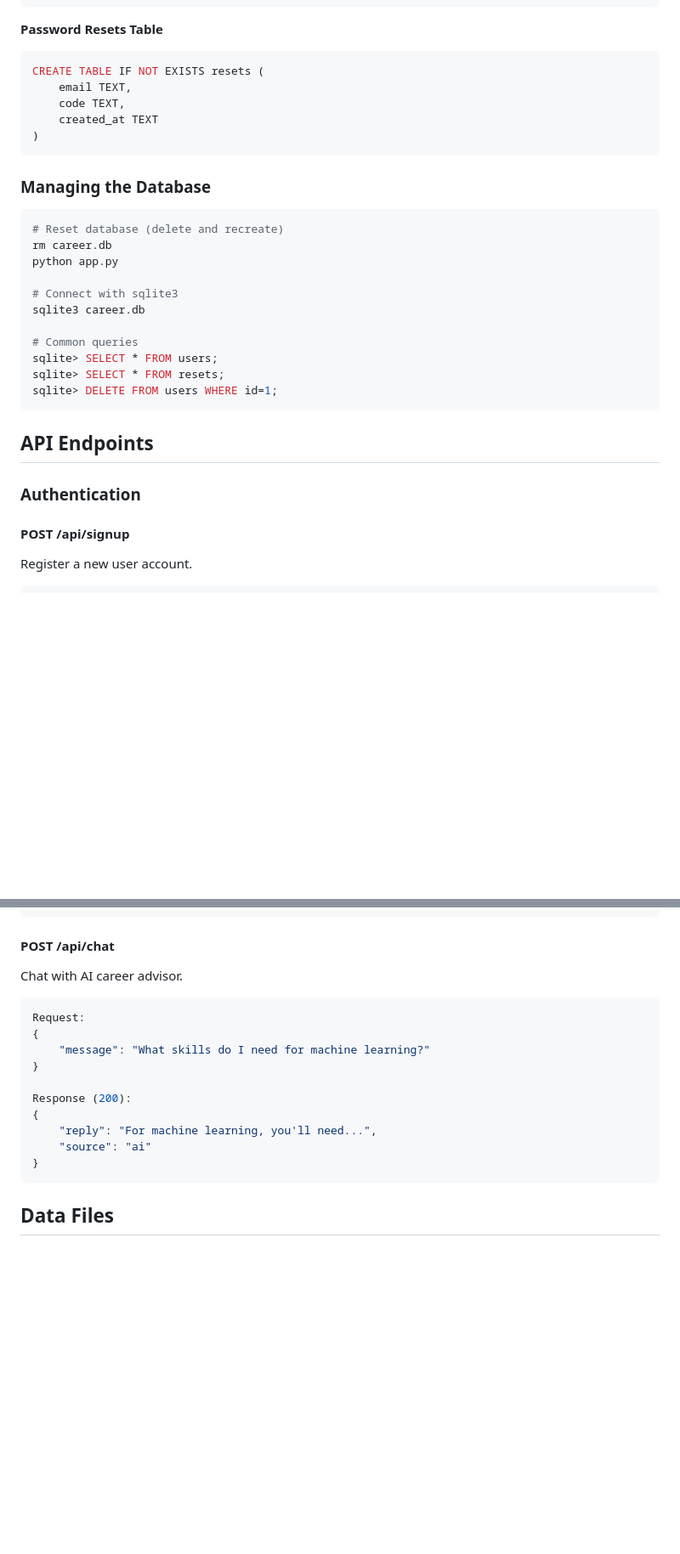
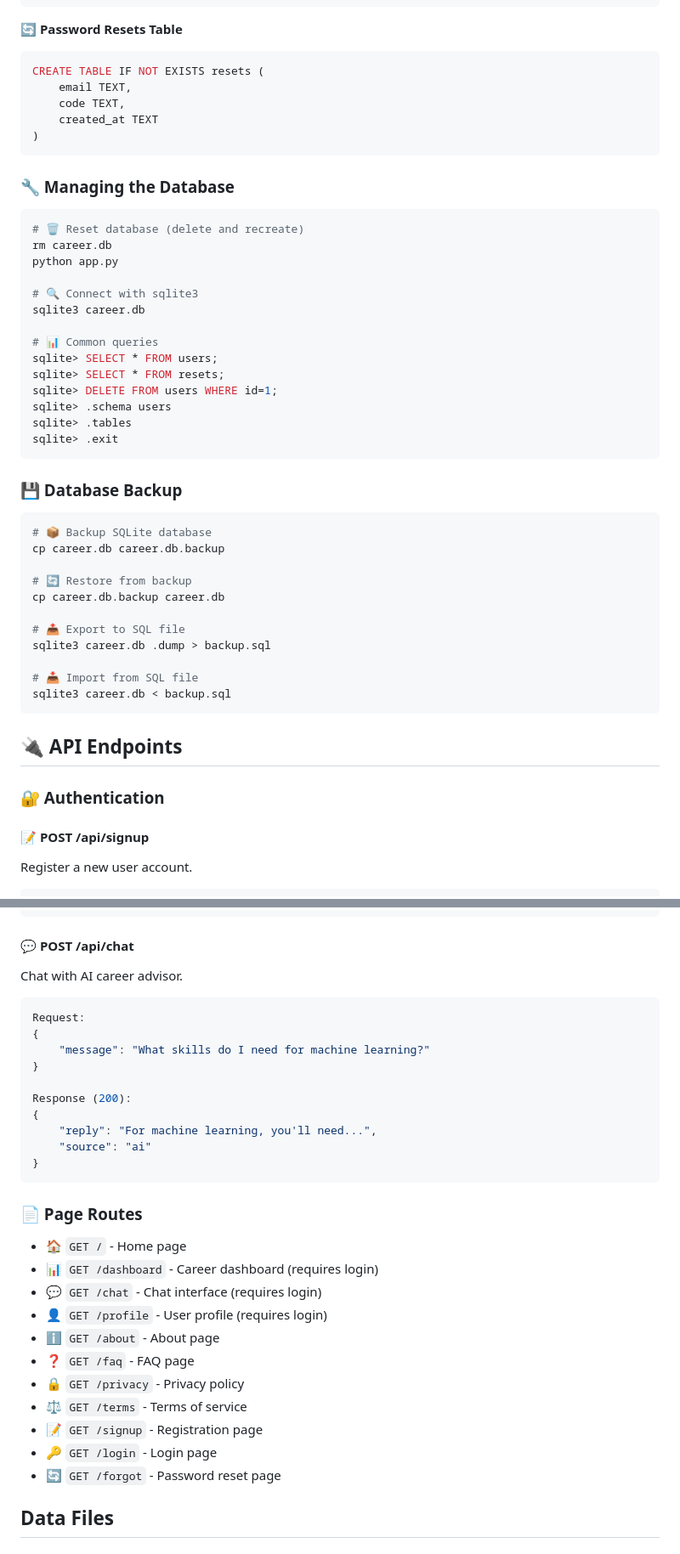
Before and after one commit to KGFCH2/Career_Go, a Markdown page: INSTRUCTIONS.md, 2 parts joined by grey strips. Shown at 85% size. Rendered like a GitHub page; blank space fills up the shorter version.

````diff
--- a/INSTRUCTIONS.md
+++ b/INSTRUCTIONS.md
@@ -107,7 +165,7 @@ CREATE TABLE IF NOT EXISTS users (
 )
 ```
 
-**Password Resets Table**
+**🔄 Password Resets Table**
 ```sql
 CREATE TABLE IF NOT EXISTS resets (
     email TEXT,
@@ -116,27 +174,46 @@ CREATE TABLE IF NOT EXISTS resets (
 )
 ```
 
-### Managing the Database
+### 🔧 Managing the Database
 
 ```bash
-# Reset database (delete and recreate)
+# 🗑️ Reset database (delete and recreate)
 rm career.db
 python app.py
 
-# Connect with sqlite3
+# 🔍 Connect with sqlite3
 sqlite3 career.db
 
-# Common queries
+# 📊 Common queries
 sqlite> SELECT * FROM users;
 sqlite> SELECT * FROM resets;
 sqlite> DELETE FROM users WHERE id=1;
+sqlite> .schema users
+sqlite> .tables
+sqlite> .exit
 ```
 
-## API Endpoints
+### 💾 Database Backup
 
-### Authentication
+```bash
+# 📦 Backup SQLite database
+cp career.db career.db.backup
 
-#### POST /api/signup
+# 🔄 Restore from backup
+cp career.db.backup career.db
+
+# 📤 Export to SQL file
+sqlite3 career.db .dump > backup.sql
+
+# 📥 Import from SQL file
+sqlite3 career.db < backup.sql
+```
+
+## 🔌 API Endpoints
+
+### 🔐 Authentication
+
+#### 📝 POST /api/signup
 Register a new user account.
 
 ```json
@@ -231,7 +315,7 @@ Response (200):
 }
 ```
 
-#### POST /api/chat
+#### 💬 POST /api/chat
 Chat with AI career advisor.
 
 ```json
@@ -246,6 +330,20 @@ Response (200):
     "source": "ai"
 }
 ```
+
+### 📄 Page Routes
+
+- 🏠 `GET /` - Home page
+- 📊 `GET /dashboard` - Career dashboard (requires login)
+- 💬 `GET /chat` - Chat interface (requires login)
+- 👤 `GET /profile` - User profile (requires login)
+- ℹ️ `GET /about` - About page
+- ❓ `GET /faq` - FAQ page
+- 🔒 `GET /privacy` - Privacy policy
+- ⚖️ `GET /terms` - Terms of service
+- 📝 `GET /signup` - Registration page
+- 🔑 `GET /login` - Login page
+- 🔄 `GET /forgot` - Password reset page
 
 ## Data Files
 
````
Also changed, not shown: other parts of INSTRUCTIONS.md (+111 -46 lines).
